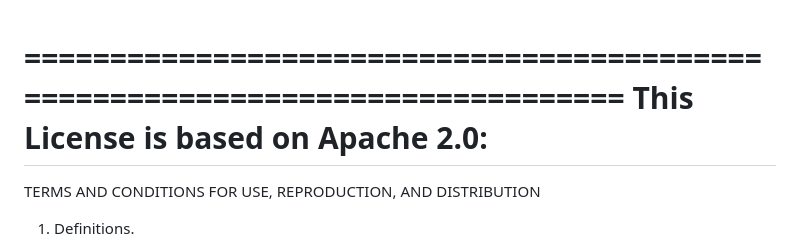
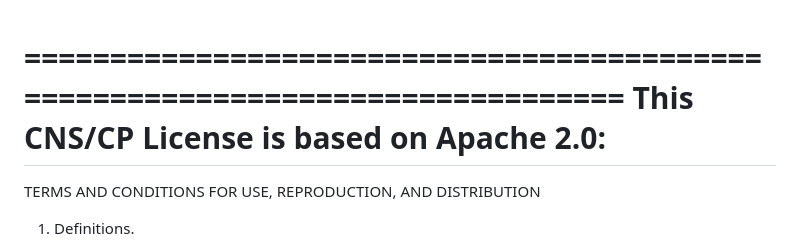
Before and after one commit to CNSCP/web, a Markdown page: LICENSE/LICENSE.md, the part around the change. Drawn GitHub-style.

```diff
--- a/LICENSE/LICENSE.md
+++ b/LICENSE/LICENSE.md
@@ -1,5 +1,6 @@
+
 ==============================================================================
-This License is based on Apache 2.0:
+This CNS/CP License is based on Apache 2.0:
 ==============================================================================
 
   TERMS AND CONDITIONS FOR USE, REPRODUCTION, AND DISTRIBUTION
```
